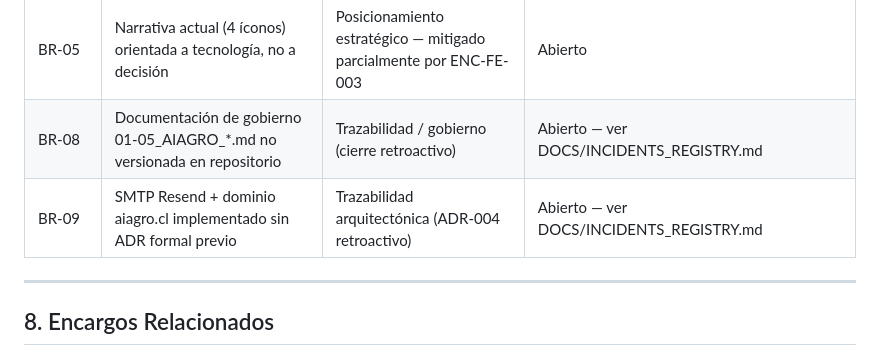
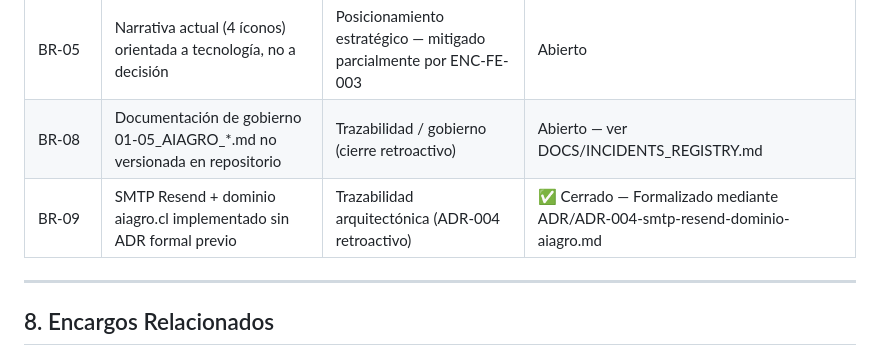
Before and after one commit to AiAgro/AiAgro-Plataforma, a Markdown page: DOCS/ESTADO_FASE_1.md, the part around the change. Drawn GitHub-style.

Commit message:
docs: formalizar ADR-004 (SMTP Resend + dominio aiagro.cl) - cierra BR-09
Co-Authored-By: Claude Sonnet 4.6 <noreply@anthropic.com>

```diff
--- a/DOCS/ESTADO_FASE_1.md
+++ b/DOCS/ESTADO_FASE_1.md
@@ -106,7 +106,7 @@ Esto define el modelo de acceso para Fase 1 y para ENC-FE-003:
 | BR-04 | Sin ADR-001 ni checklist maestro formal (Fase 0) | Cierre retroactivo de Fase 0 | Abierto |
 | BR-05 | Narrativa actual (4 íconos) orientada a tecnología, no a decisión | Posicionamiento estratégico — mitigado parcialmente por ENC-FE-003 | Abierto |
 | BR-08 | Documentación de gobierno 01-05_AIAGRO_*.md no versionada en repositorio | Trazabilidad / gobierno (cierre retroactivo) | Abierto — ver DOCS/INCIDENTS_REGISTRY.md |
-| BR-09 | SMTP Resend + dominio aiagro.cl implementado sin ADR formal previo | Trazabilidad arquitectónica (ADR-004 retroactivo) | Abierto — ver DOCS/INCIDENTS_REGISTRY.md |
+| BR-09 | SMTP Resend + dominio aiagro.cl implementado sin ADR formal previo | Trazabilidad arquitectónica (ADR-004 retroactivo) | ✅ Cerrado — Formalizado mediante ADR/ADR-004-smtp-resend-dominio-aiagro.md |
 
 ---
 
```
Also changed, not shown: ADR/ADR-004-smtp-resend-dominio-aiagro.md (added, +77 -0 lines).
